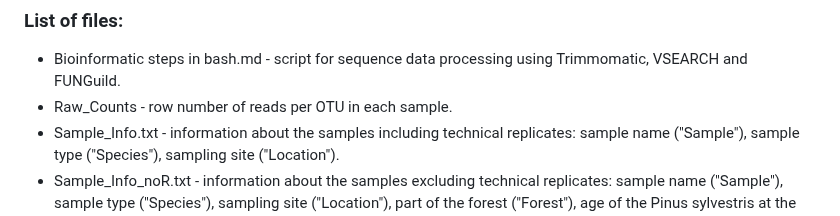
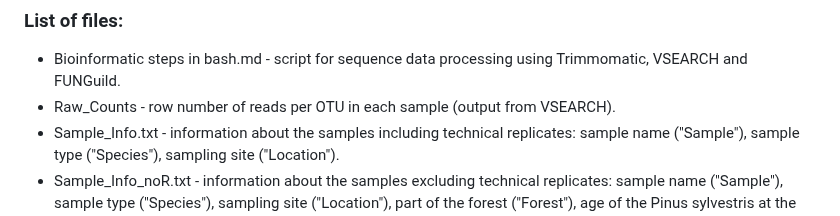
Before and after one commit to kuprinak/lithuania-metabar, a Markdown page: README.md, the part around the change. GitHub-like rendering.

```diff
--- a/README.md
+++ b/README.md
@@ -6,7 +6,7 @@
 ### List of files:
 
 * Bioinformatic steps in bash.md - script for sequence data processing using Trimmomatic, VSEARCH and FUNGuild.
-* Raw_Counts - row number of reads per OTU in each sample.
+* Raw_Counts - row number of reads per OTU in each sample (output from VSEARCH).
 * Sample_Info.txt - information about the samples including technical replicates: sample name ("Sample"), sample type ("Species"), sampling site ("Location").
 * Sample_Info_noR.txt - information about the samples excluding technical replicates: sample name ("Sample"), sample type ("Species"), sampling site ("Location"), part of the forest ("Forest"), age of the Pinus sylvestris at the location ("Age", years), Height of the Pinus sylvestris at the location ("Height", m), the diameter of the Diphasiastrum complanatum colony ("Diph_colony, m).
 * Taxonomy.txt - assignment of OTUs to fungi taxa (UNITE database v9.0), trophic modes and functional guilds (FUNGuild v1.1 database).
```
